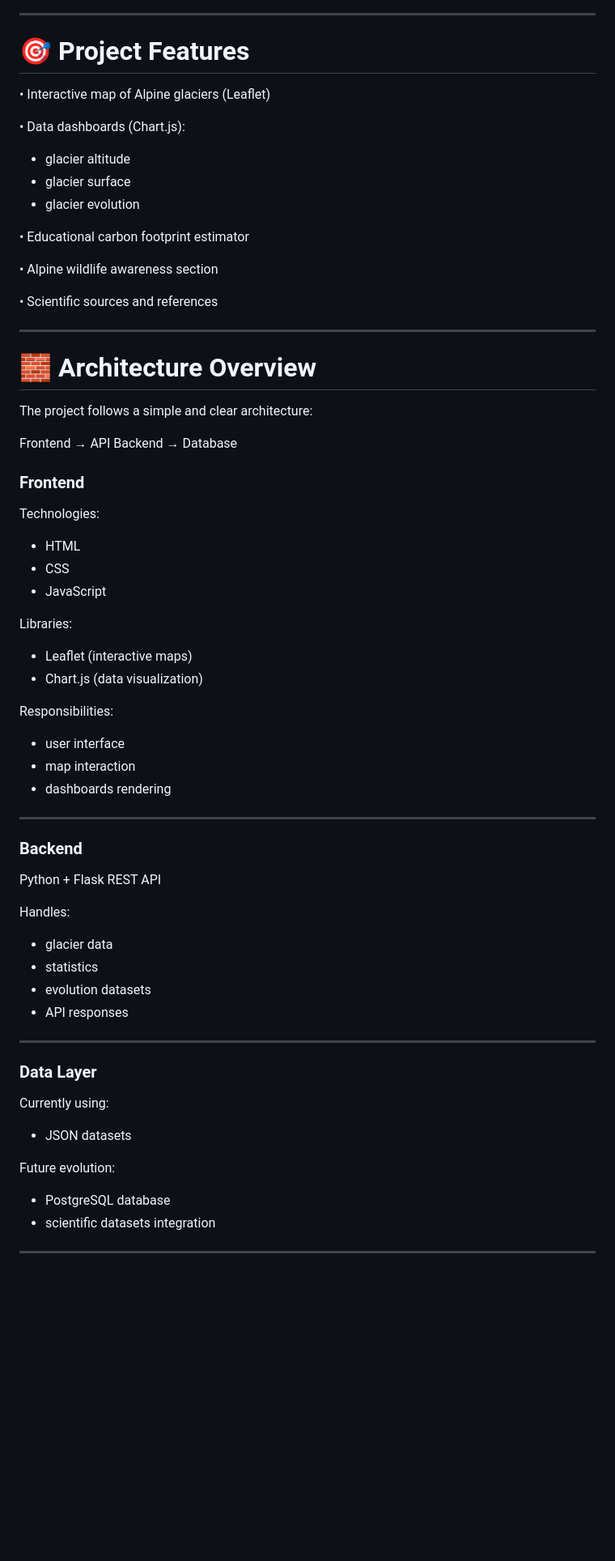
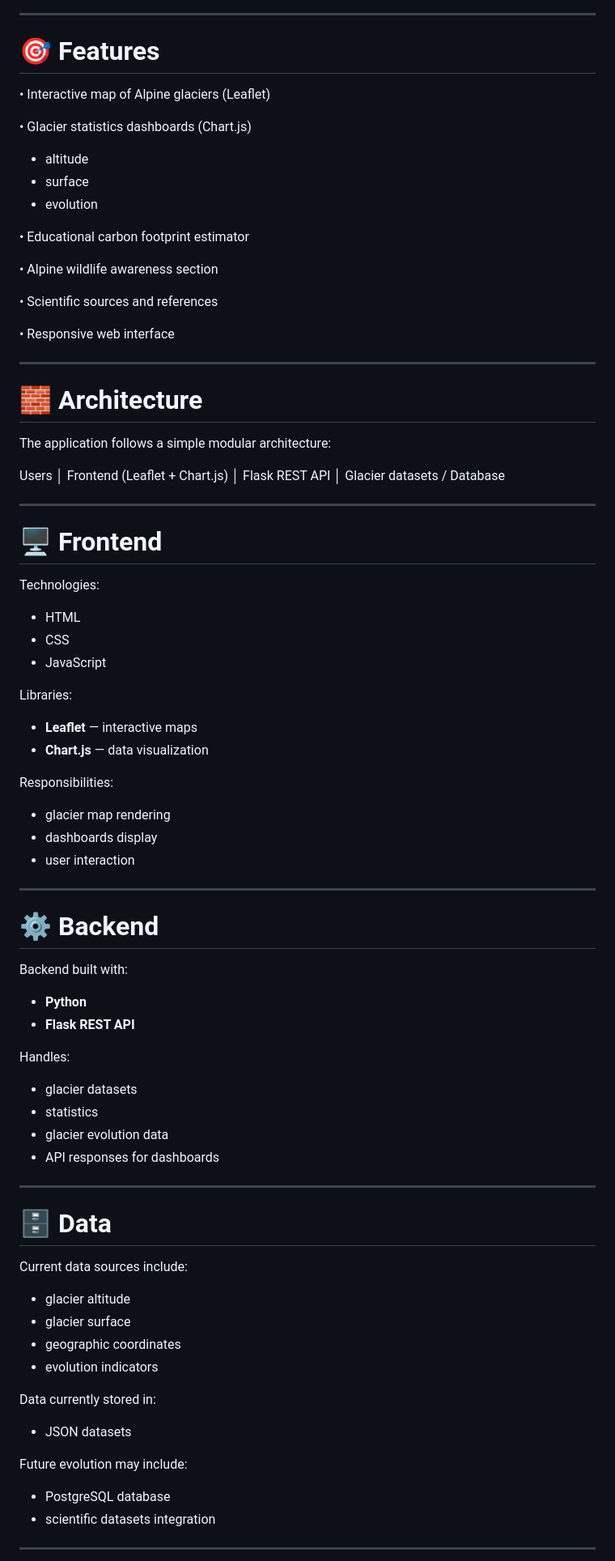
Before and after one commit to Thomas-balutch/glacier-app, a Markdown page: README.md, the part around one of its changes. Shown at 81% size. Rendered like a GitHub page; blank space fills up the shorter version.

```diff
--- a/README.md
+++ b/README.md
@@ -42,14 +42,14 @@ https://glacier-map.org
 
 ---
 
-# 🎯 Project Features
+# 🎯 Features
 
 • Interactive map of Alpine glaciers (Leaflet)
 
-• Data dashboards (Chart.js):
-- glacier altitude
-- glacier surface
-- glacier evolution
+• Glacier statistics dashboards (Chart.js)
+  - altitude
+  - surface
+  - evolution
 
 • Educational carbon footprint estimator
 
@@ -57,17 +57,27 @@ https://glacier-map.org
 
 • Scientific sources and references
 
+• Responsive web interface
+
 ---
 
-# 🧱 Architecture Overview
+# 🧱 Architecture
 
-The project follows a simple and clear architecture:
+The application follows a simple modular architecture:
 
 
-Frontend → API Backend → Database
+Users
+│
+Frontend (Leaflet + Chart.js)
+│
+Flask REST API
+│
+Glacier datasets / Database
 
 
-### Frontend
+---
+
+# 🖥️ Frontend
 
 Technologies:
 
@@ -77,37 +87,47 @@ Technologies:
 
 Libraries:
 
-- Leaflet (interactive maps)
-- Chart.js (data visualization)
+- **Leaflet** — interactive maps
+- **Chart.js** — data visualization
 
 Responsibilities:
 
-- user interface
-- map interaction
-- dashboards rendering
+- glacier map rendering
+- dashboards display
+- user interaction
 
 ---
 
-### Backend
+# ⚙️ Backend
 
-Python + Flask REST API
+Backend built with:
+
+- **Python**
+- **Flask REST API**
 
 Handles:
 
-- glacier data
+- glacier datasets
 - statistics
-- evolution datasets
-- API responses
+- glacier evolution data
+- API responses for dashboards
 
 ---
 
-### Data Layer
+# 🗄️ Data
 
-Currently using:
+Current data sources include:
+
+- glacier altitude
+- glacier surface
+- geographic coordinates
+- evolution indicators
+
+Data currently stored in:
 
 - JSON datasets
 
-Future evolution:
+Future evolution may include:
 
 - PostgreSQL database
 - scientific datasets integration
```
Also changed, not shown: other parts of README.md (+46 -48 lines).
